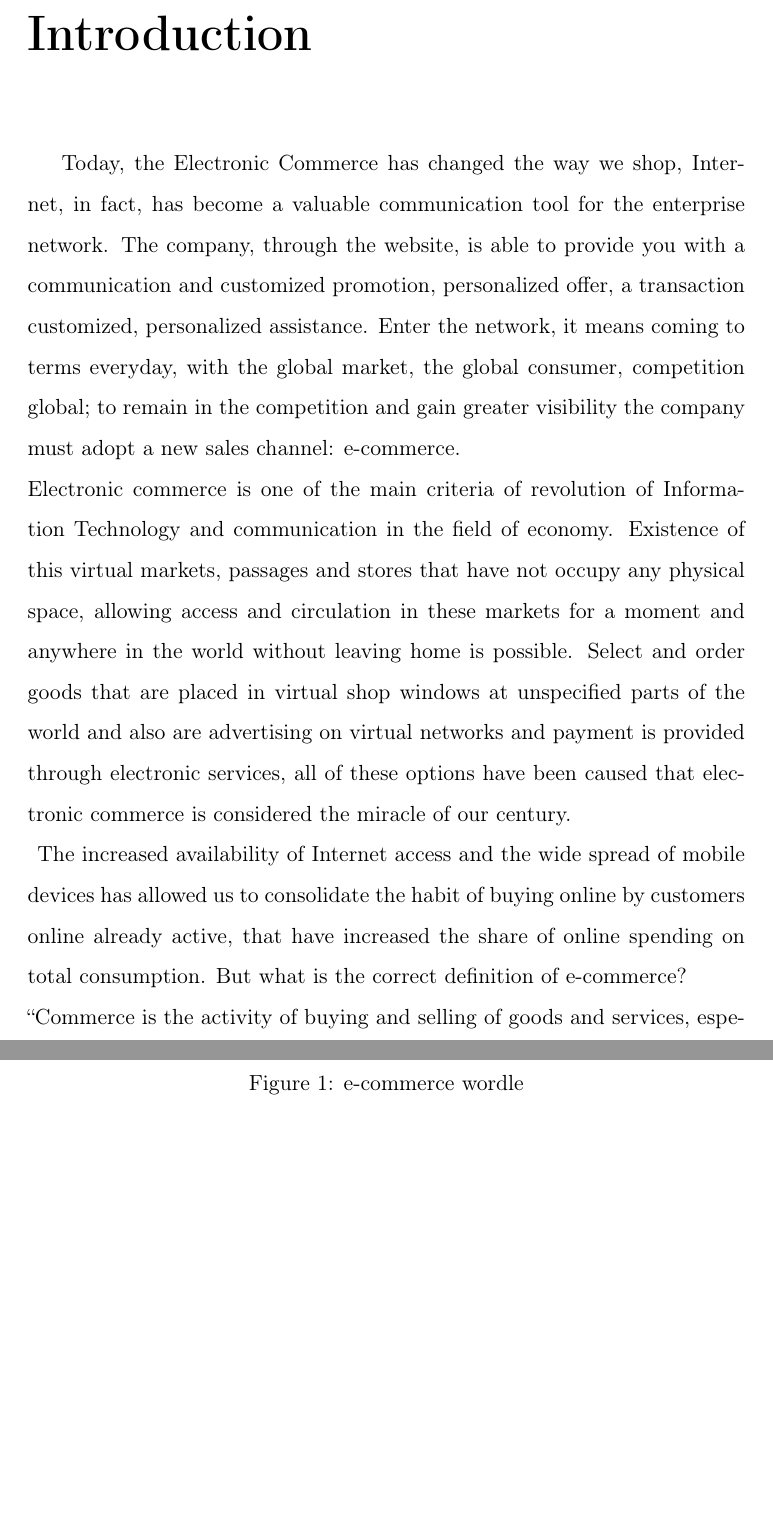
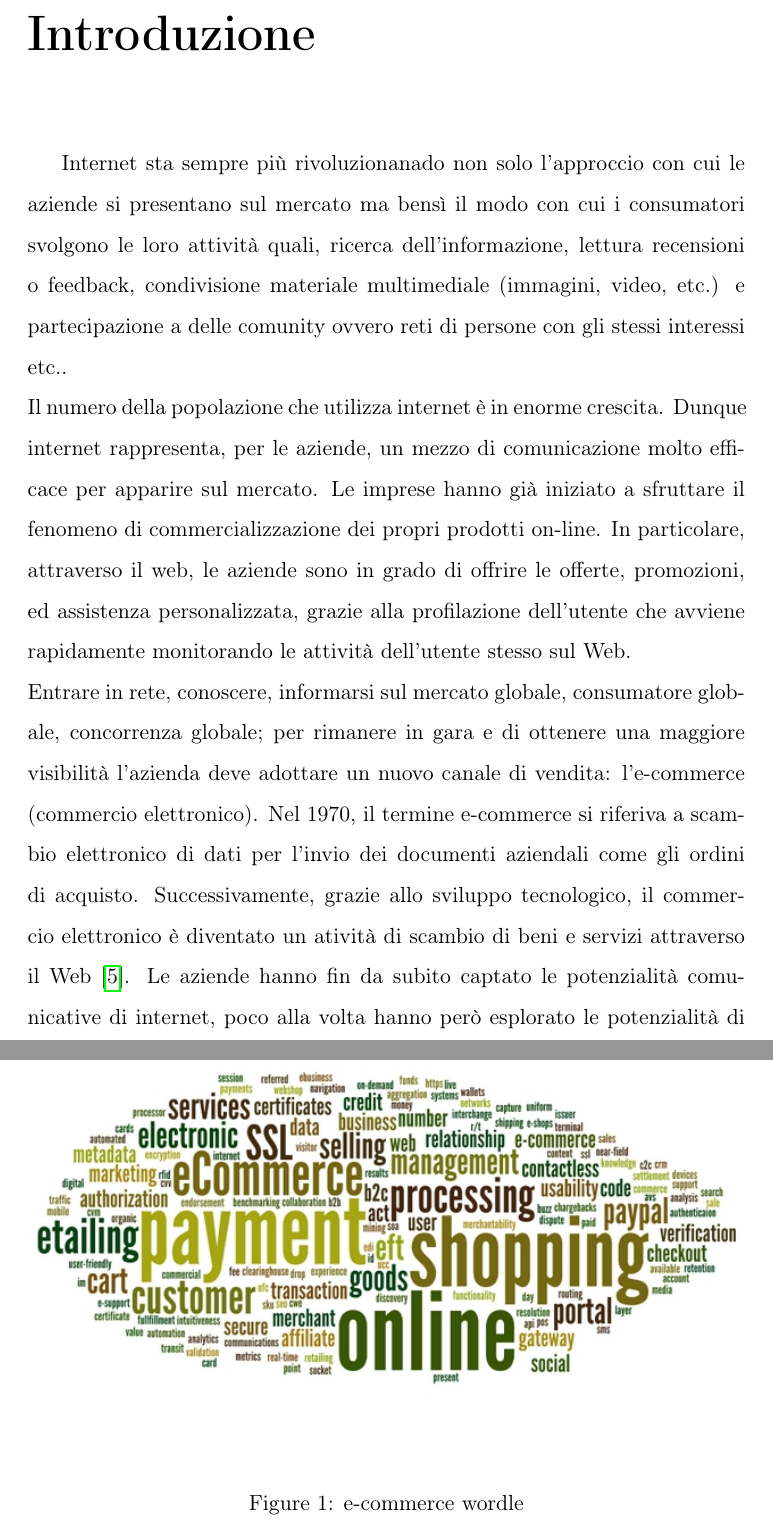
Before and after one commit to cvdlab-theses/x-commerce-thesis, a LaTeX thesis (thesis.tex, which reads tex_files/introduction/introduction.tex, tex_files/introduction/title.tex): two parts of pages 10 and 11 of 97, joined at a grey line, cut at the place of the change, the shorter picture padded with empty space. Compiled offline with pdfLaTeX.

Commit message:
introduction in italian intialize

```diff
--- a/tex_files/introduction/introduction.tex
+++ b/tex_files/introduction/introduction.tex
@@ -1,15 +1,16 @@
-Today, the Electronic Commerce has changed the way we shop, Internet, in fact, has become a valuable communication tool for the enterprise network.
-The company, through the website, is able to provide you with a communication and customized promotion, personalized offer, a transaction customized, personalized assistance. Enter the network, it means coming to terms everyday, with the global market, the global consumer, competition global; to remain in the competition and gain greater visibility the company must adopt a new sales channel: e-commerce.
+Internet sta sempre più rivoluzionanado non solo l'approccio con cui le aziende si presentano sul mercato ma bensì il modo con cui i consumatori svolgono le loro attività quali, ricerca dell'informazione, lettura recensioni o feedback, condivisione materiale multimediale (immagini, video, etc.) e partecipazione a delle comunity ovvero reti di persone con gli stessi interessi etc..
 \newline
-Electronic commerce is one of the main criteria of revolution of Information Technology and communication in the field of economy. Existence of this virtual markets, passages and stores that have not occupy any physical space, allowing access and circulation in these markets for a moment and anywhere in the world without leaving home is possible. Select and order goods that are placed in virtual shop windows at unspecified parts of the world and also are advertising on virtual networks and payment is provided through electronic services, all of these options have been caused that electronic commerce is considered the miracle of our century.
+Il numero della popolazione che utilizza internet è in enorme crescita. Dunque internet rappresenta, per le aziende, un mezzo di comunicazione molto efficace per apparire sul mercato.
+Le imprese hanno già iniziato a sfruttare il fenomeno di commercializzazione dei propri prodotti on-line. In particolare, attraverso il web, le aziende sono in grado di offrire le offerte, promozioni, ed assistenza personalizzata, grazie alla profilazione dell'utente che avviene rapidamente monitorando le attività dell'utente stesso sul Web.
 \newline
+Entrare in rete, conoscere, informarsi sul mercato globale, consumatore globale, concorrenza globale; per rimanere in gara e di ottenere una maggiore visibilità l'azienda deve adottare un nuovo canale di vendita: l'e-commerce (commercio elettronico).
 \begin{figure}[htb]
  \centering
  \includegraphics[width=1.0\linewidth]{images/introduction/ecommerce-wordle.jpg}\hfill
  \caption[e-commerce wordle]{e-commerce wordle}
  \label{fig:e_commerce_wordle}
 \end{figure}
-The increased availability of Internet access and the wide spread of mobile devices has allowed us to consolidate the habit of buying online by customers online already active, that have increased the share of online spending on total consumption.
-But what is the correct definition of e-commerce?
+Nel 1970, il termine e-commerce si riferiva a scambio elettronico di dati per l'invio dei documenti aziendali come gli ordini di acquisto. Successivamente, grazie allo sviluppo tecnologico, il commercio elettronico è diventato un atività di scambio di beni e servizi attraverso il Web \cite{commerce_intro_1}.
+Le aziende hanno fin da subito captato le potenzialità comunicative di internet, poco alla volta hanno però esplorato le potenzialità di vendita di questo canale. Quando internet iniziò a diventare un fenomeno di massa, le aziende intravidero un’opportunità in più per farsi conoscere, per raccontare la propria storia e per mostrare il loro output produttivo.
+Esistenza di questa negozi virtuali, che non occupano spazio fisico, permettono di accedere al negozio 24 ore su 24 da qualsisi parte del mondo. Selezionare ed ordinare i prodotti che vengono inseriti nelle vetrine virtuali permette di resparmiare tempo rispetto al negozio fisico. Grazie a tutte queste optioni, commercio elettronico è considerato il miracolo del nostro secolo.
 \newline
-“Commerce is the activity of buying and selling of goods and services, especially on a large scale. The system includes legal, economic, political, social, cultural and technological systems that are in operation in any country or internationally. Thus, commerce is a system or an environment that affects the business prospects of economies. It can also be defined as a component of business which includes all activities, functions and institutions involved in transferring goods from producers to consumers \cite{commerce_def_1}.”
--- a/tex_files/introduction/title.tex
+++ b/tex_files/introduction/title.tex
@@ -1,2 +1,2 @@
-\chapter{Introduction}
-\label{cha:introduction}
+\chapter{Introduzione}
+\label{cha:introduzione}
```
Also changed, not shown: tex_files/bibliography/bibliography.bib (+8 -0 lines), tex_files/chapter_5/section_2.tex (+0 -1 lines), tex_files/introduction/introduction.tex (40 more changed lines).
